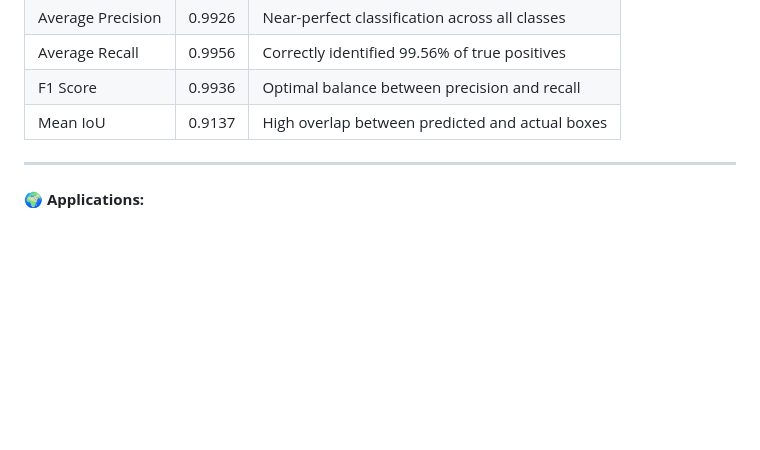
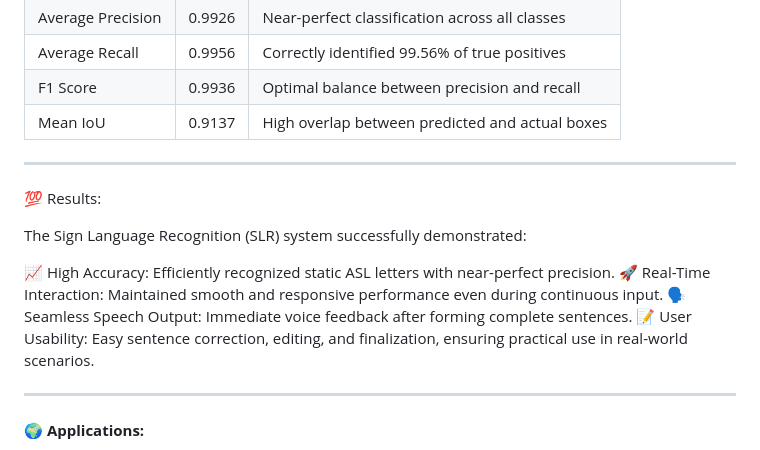
Before and after one commit to iamsahil07/Sign-language-recognition-using-CNN, a Markdown page: README.md, the part around the change printed below. Rendered like a GitHub page; blank space fills up the shorter version.

Commit message:
Update README.md
added result

```diff
--- a/README.md
+++ b/README.md
@@ -53,6 +53,17 @@ An advanced and interactive Sign Language Recognition (SLR) system leveraging **
 
 ---
 
+💯 Results:
+
+The Sign Language Recognition (SLR) system successfully demonstrated:
+
+📈 High Accuracy: Efficiently recognized static ASL letters with near-perfect precision.
+🚀 Real-Time Interaction: Maintained smooth and responsive performance even during continuous input.
+🗣️ Seamless Speech Output: Immediate voice feedback after forming complete sentences.
+📝 User Usability: Easy sentence correction, editing, and finalization, ensuring practical use in real-world scenarios.
+
+---
+
 #### 🌍 **Applications:**
 
 * 🧑‍🤝‍🧑 **Assistive Technology:** Helping individuals with hearing or speech disabilities communicate efficiently.
```
Also changed, not shown: other parts of README.md (+0 -2 lines).
